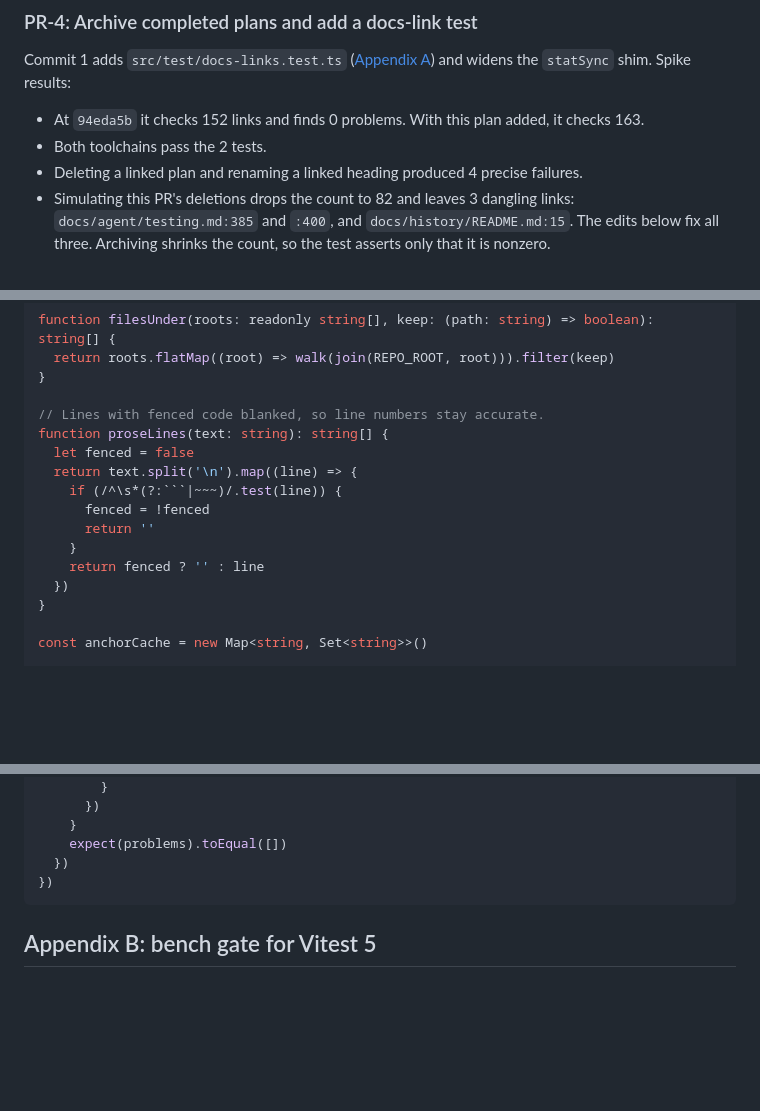
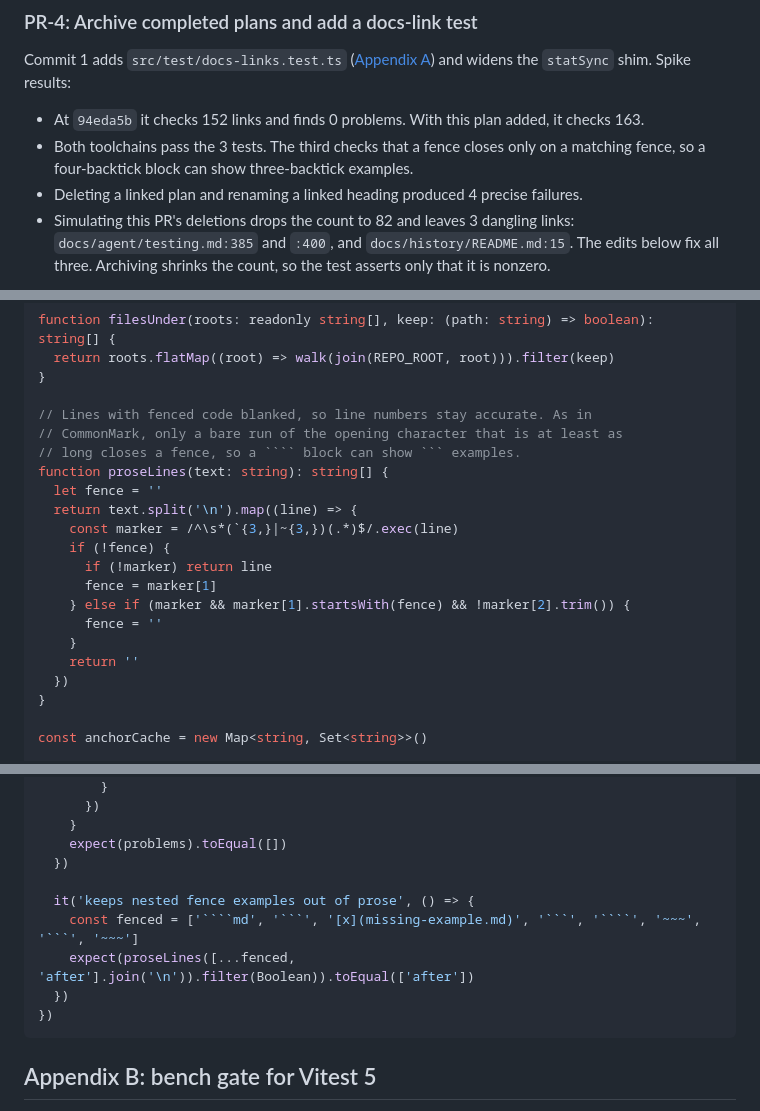
Before and after one commit to pompomon/Cardgame, a Markdown page: docs/implementation/maintenance-checkup-plan.md, 3 parts joined by grey strips. Drawn GitHub-style; blank space fills up the shorter version.

Commit message:
Plan: docs-link test closes fences only on a matching fence
The proposed proseLines toggled on any fence line, so a four-backtick
block showing a three-backtick example ended early and its example
links were checked as prose. Track the opening fence and close it only
on a bare run of the same character that is at least as long, as
CommonMark does, and add a nested-fence regression case. Both
toolchains pass the 3 tests.

Co-authored-by: Copilot <223556219+Copilot@users.noreply.github.com>

`````diff
--- a/docs/implementation/maintenance-checkup-plan.md
+++ b/docs/implementation/maintenance-checkup-plan.md
@@ -372,7 +372,9 @@ Spike results:
 
 - At `94eda5b` it checks 152 links and finds 0 problems. With this plan
   added, it checks 163.
-- Both toolchains pass the 2 tests.
+- Both toolchains pass the 3 tests. The third checks that a fence closes
+  only on a matching fence, so a four-backtick block can show
+  three-backtick examples.
 - Deleting a linked plan and renaming a linked heading produced 4 precise
   failures.
 - Simulating this PR's deletions drops the count to 82 and leaves 3 dangling
@@ -673,15 +675,20 @@ function filesUnder(roots: readonly string[], keep: (path: string) => boolean):
   return roots.flatMap((root) => walk(join(REPO_ROOT, root))).filter(keep)
 }
 
-// Lines with fenced code blanked, so line numbers stay accurate.
+// Lines with fenced code blanked, so line numbers stay accurate. As in
+// CommonMark, only a bare run of the opening character that is at least as
+// long closes a fence, so a ```` block can show ``` examples.
 function proseLines(text: string): string[] {
-  let fenced = false
+  let fence = ''
   return text.split('\n').map((line) => {
-    if (/^\s*(?:```|~~~)/.test(line)) {
-      fenced = !fenced
-      return ''
+    const marker = /^\s*(`{3,}|~{3,})(.*)$/.exec(line)
+    if (!fence) {
+      if (!marker) return line
+      fence = marker[1]
+    } else if (marker && marker[1].startsWith(fence) && !marker[2].trim()) {
+      fence = ''
     }
-    return fenced ? '' : line
+    return ''
   })
 }
 
@@ -755,6 +762,11 @@ describe('documentation links', () => {
     }
     expect(problems).toEqual([])
   })
+
+  it('keeps nested fence examples out of prose', () => {
+    const fenced = ['````md', '```', '[x](missing-example.md)', '```', '````', '~~~', '```', '~~~']
+    expect(proseLines([...fenced, 'after'].join('\n')).filter(Boolean)).toEqual(['after'])
+  })
 })
 ````
 
`````
